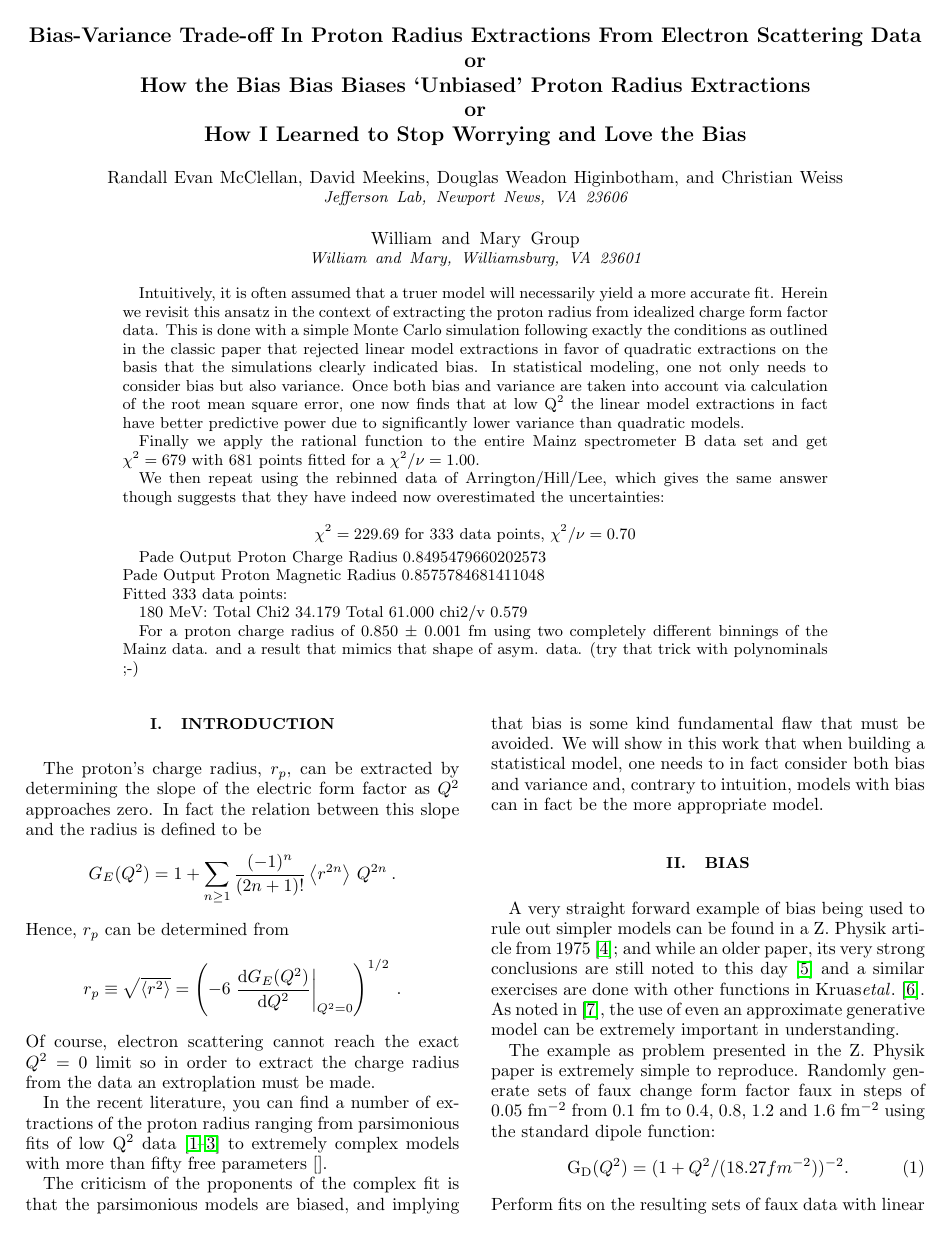
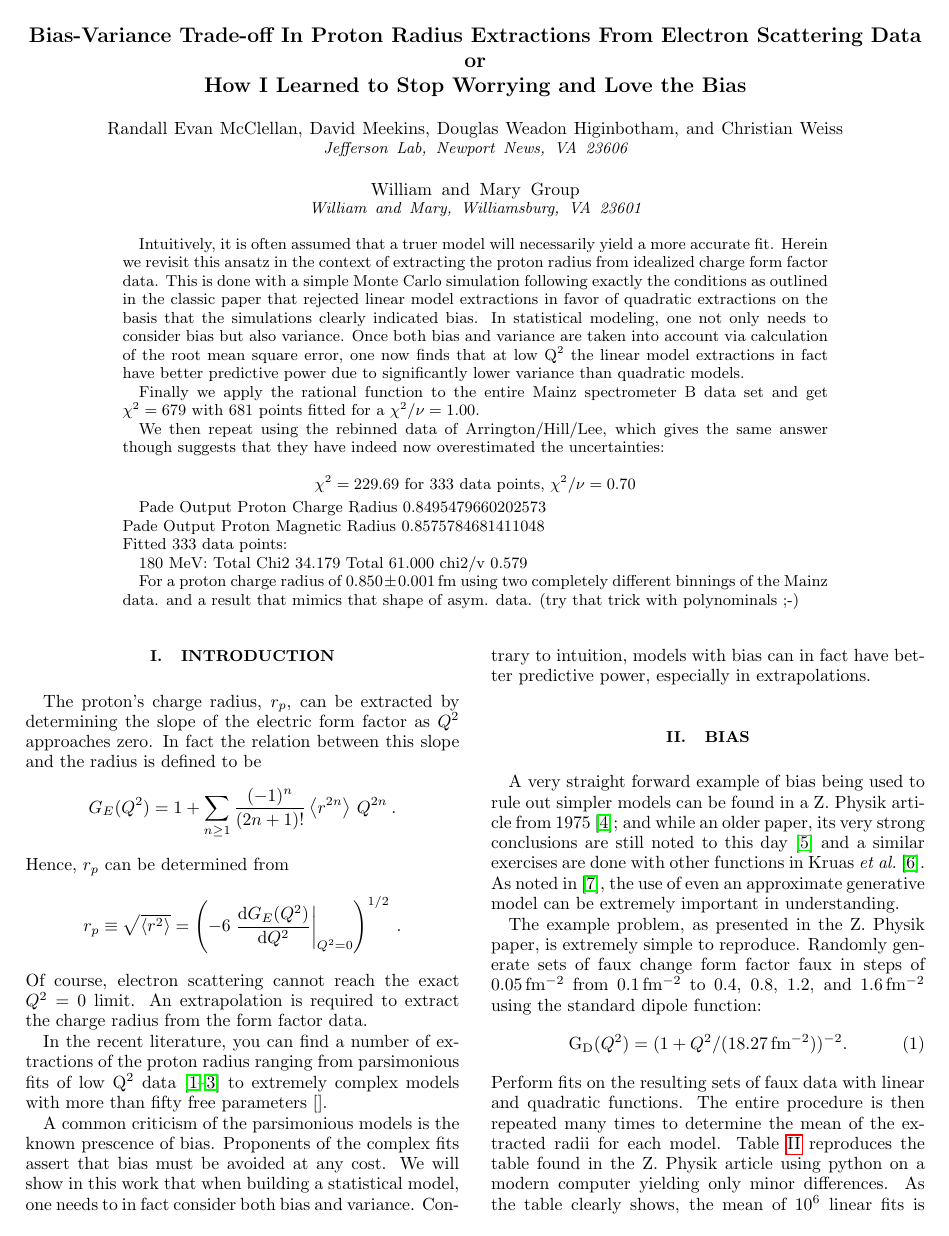
Before and after one commit to JeffersonLab/BiasVariance, a LaTeX paper (bias.tex): page 1 of 6 before the commit and page 1 of 5 after it. Compiled offline with pdfLaTeX.

Commit message:
more non-content edits
-added units package for handling numbers with units (inside and outside math mode)
-changed \it{} to more stable \textit{}

```diff
--- a/bias.tex
+++ b/bias.tex
@@ -6,14 +6,15 @@
 \usepackage{hyperref}
 \usepackage{amssymb}
 \usepackage{amsmath}
+\usepackage[]{units}
 
 \bibliographystyle{apsrev4-1}
 
 \begin{document}
 
 \title{Bias-Variance Trade-off In Proton Radius Extractions From Electron Scattering Data \\
-or \\
-How the Bias Bias Biases `Unbiased' Proton Radius Extractions \\
+%or \\
+%How the Bias Bias Biases `Unbiased' Proton Radius Extractions \\
 or \\
 How I Learned to Stop Worrying and Love the Bias}
 
@@ -53,7 +54,7 @@ Fitted 333 data points:
 
 180 MeV: Total Chi2 34.179 Total 61.000 chi2/v 0.579
 
-For a proton charge radius of 0.850 $\pm$ 0.001~fm using two completely different binnings of the Mainz data.
+For a proton charge radius of $\unit[0.850\pm0.001]{fm}$ using two completely different binnings of the Mainz data.
 and a result that mimics that shape of asym. data.
 (try that trick with polynominals ;-)
 
@@ -81,32 +82,31 @@ $$
    = \left( -6  \left. \frac{\mathrm{d} G_E(Q^2)}{\mathrm{d}Q^2}
     \right|_{Q^{2}=0} \right)^{1/2} \>.
  $$
-Of course, electron scattering cannot reach the exact $Q^2 = 0$ limit so
-in order to extract the charge radius from the data an extroplation must
-be made.
+Of course, electron scattering cannot reach the exact $Q^2 = 0$ limit.
+An extrapolation is required to extract the charge radius from the form factor data.
 
 In the recent literature, you can find a number of extractions of the proton radius ranging from
 parsimonious fits of low Q$^2$ data~\cite{Griffioen:2015hta,Horbatsch:2016ilr,Higinbotham:2015rja} to extremely
 complex models with more than fifty free parameters~\cite{}.
 
-The criticism of the proponents of the complex fit is that the parsimonious models are biased, and implying
-that bias is some kind fundamental flaw that must be avoided.    We will show in this work that when building
-a statistical model, one needs to in fact consider both bias and variance and, contrary to intuition, models with
-bias can in fact be the more appropriate model.
+A common criticism of the parsimonious models is the known prescence of bias.
+Proponents of the complex fits assert that bias must be avoided at any cost.
+We will show in this work that when building a statistical model, one needs to in fact consider both bias and variance.
+Contrary to intuition, models with bias can in fact have better predictive power, especially in extrapolations.
 
 \section{Bias}
 
 A very straight forward example of bias being used to rule out simpler models can be found in a Z. Physik
 article from 1975~\cite{Borkowski:1975}; and while an older paper, its very strong conclusions are still
-noted to this day~\cite{Sick:2017aor} and a similar exercises are done with other functions in Kruas$\it{et al.}$~\cite{Kraus:2014qua}.
+noted to this day~\cite{Sick:2017aor} and a similar exercises are done with other functions in Kruas~\textit{et al.}~\cite{Kraus:2014qua}.
 As noted in~\cite{Hogg:2010yz}, the use of even an approximate generative model can be extremely important in understanding. %what?
 
-The example as problem presented in the Z. Physik paper is extremely simple to reproduce.
-Randomly generate sets of faux change form factor faux in steps of 0.05~fm$^{-2}$ from 0.1 fm to 0.4, 0.8, 1.2
-and 1.6~fm$^{-2}$ using the standard dipole function:
+The example problem, as presented in the Z. Physik paper, is extremely simple to reproduce.
+Randomly generate sets of faux change form factor faux in steps of $\unit[0.05]{fm^{-2}}$ from $\unit[0.1]{fm^{-2}}$ to 0.4, 0.8, 1.2,
+and $\unit[1.6]{fm^{-2}}$ using the standard dipole function:
 \begin{equation}
 \label{sd}
-\mathrm{G_D}(Q^2) = ( 1 + Q^2/(18.27 fm^{-2}))^{-2}.
+\mathrm{G_D}(Q^2) = ( 1 + Q^2/(\unit[18.27]{fm^{-2}}))^{-2}.
 \end{equation}
 Perform fits on the resulting sets of faux data with linear and quadratic functions. The entire procedure is
 then repeated many times to determine the mean of the extracted radii for each model. Table~\ref{ztable} reproduces the table found in the
```
Also changed, not shown: bias.pdf, bias.tex (32 more changed lines), 3 other files.
